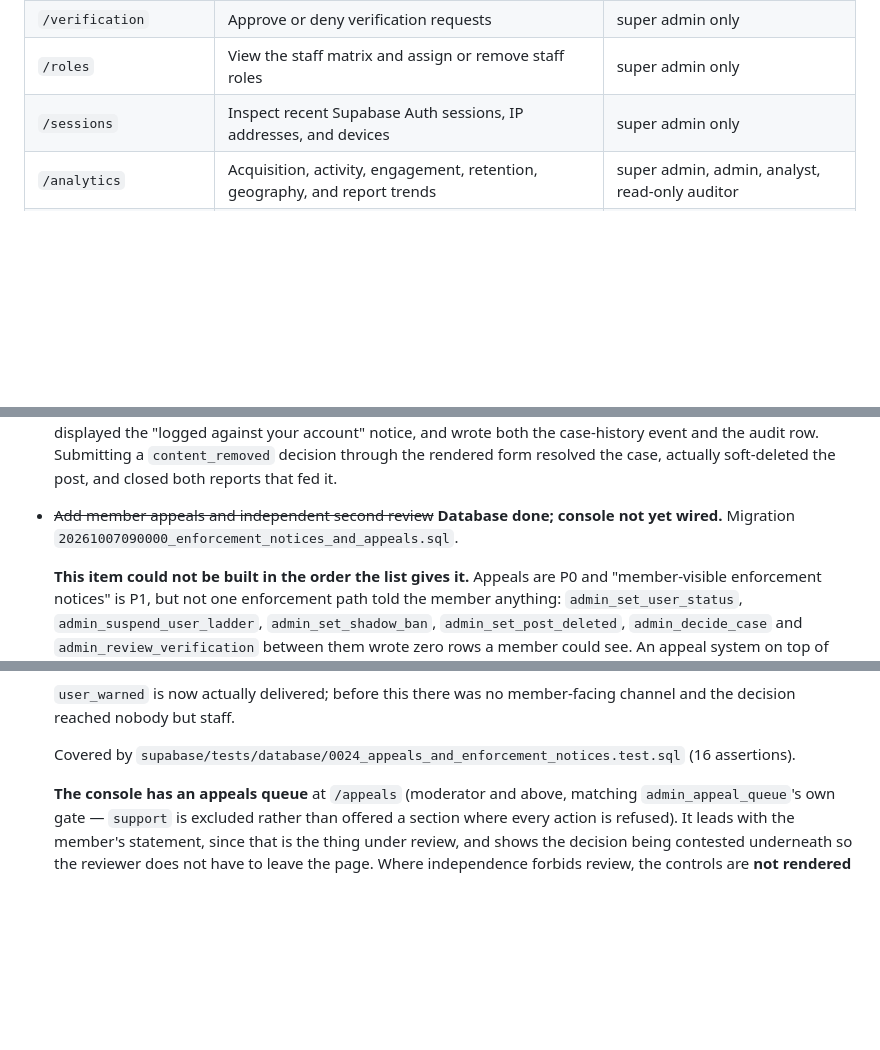
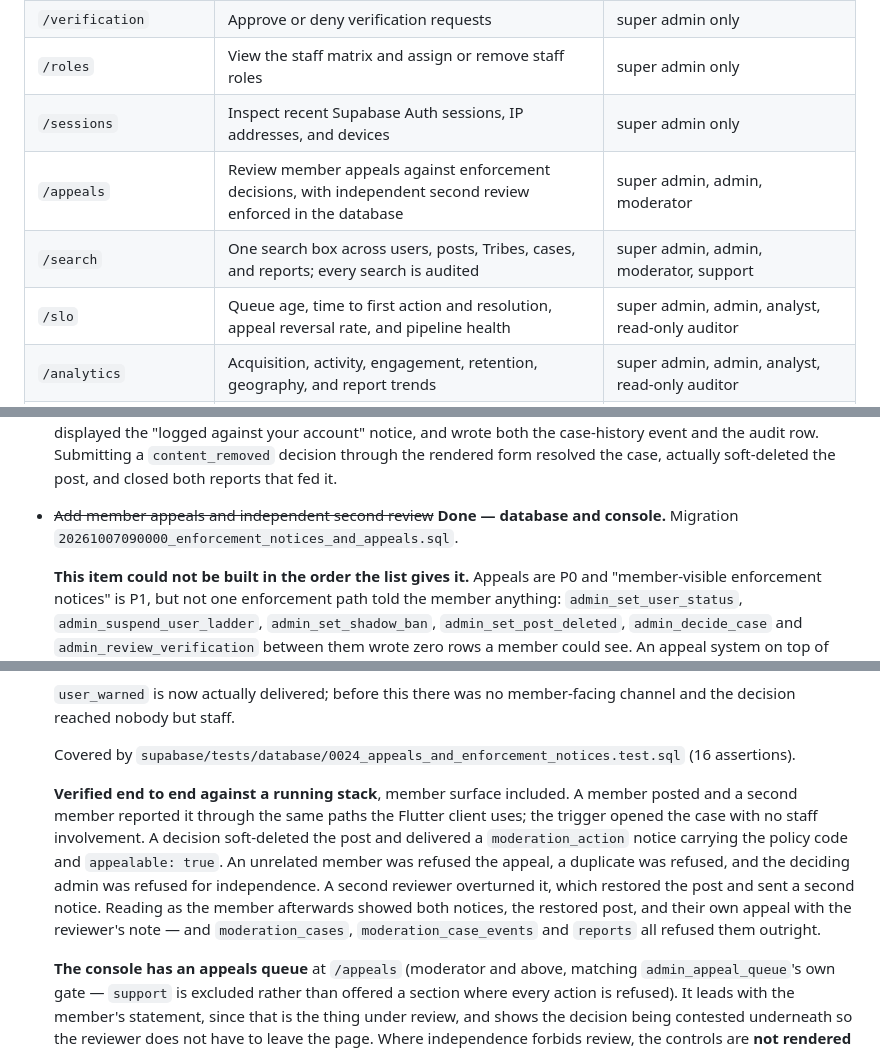
Before and after one commit to Hugues6221394/venttley, a Markdown page: admin/README.md, 3 parts joined by grey strips. GitHub-like rendering; blank space fills up the shorter version.

Commit message:
docs(admin): the list said appeals had no console; it has had one for days
Two corrections found by testing the console end to end rather than re-reading
the list.

The route table was three rows behind the code: /appeals, /search and /slo
have been shipped and role-gated for some time and were never added to it.
check:routes enforces that every route is in SECTION_ROLES, which is what
matters for access, but nothing enforces that the README describes what
exists — so the table quietly drifted into understating the console.

The appeals entry still read "database done; console not yet wired". The
console was wired in the same stretch of work that added /appeals to the
sidebar. A production-gate list that claims something is missing when it is
present is worth as little as one that claims something is present when it is
missing, and the second kind is only more dangerous, not more common.

Recorded the end-to-end verification under the appeals entry, member surface
included, because that is what the entry was missing: a member posted, a
second member reported through the same path the Flutter client uses, the
trigger opened the case unaided, the decision soft-deleted the post and
delivered a notice with the policy code, an unrelated member and a duplicate
and the deciding admin were each refused, and the overturn restored the post
and notified again. Reading back as the member showed both notices, the
restored post and their own appeal — while the cases, events and reports
tables refused them outright.

Co-Authored-By: Claude Opus 5 (1M context) <noreply@anthropic.com>

```diff
--- a/admin/README.md
+++ b/admin/README.md
@@ -32,6 +32,9 @@ secrets, authentication keys, or unrelated personal data.
 | `/verification` | Approve or deny verification requests | super admin only |
 | `/roles` | View the staff matrix and assign or remove staff roles | super admin only |
 | `/sessions` | Inspect recent Supabase Auth sessions, IP addresses, and devices | super admin only |
+| `/appeals` | Review member appeals against enforcement decisions, with independent second review enforced in the database | super admin, admin, moderator |
+| `/search` | One search box across users, posts, Tribes, cases, and reports; every search is audited | super admin, admin, moderator, support |
+| `/slo` | Queue age, time to first action and resolution, appeal reversal rate, and pipeline health | super admin, admin, analyst, read-only auditor |
 | `/analytics` | Acquisition, activity, engagement, retention, geography, and report trends | super admin, admin, analyst, read-only auditor |
 | `/ops` | Moderation-cache, media-scan, abuse-control, volume, and estimated-cost snapshots | super admin, admin, analyst, read-only auditor |
 | `/audit` | Filter and export the append-only privileged-action ledger | super admin, admin, read-only auditor |
@@ -664,8 +667,8 @@ The next super-admin developer should work in this order.
   and the audit row. Submitting a `content_removed` decision through the
   rendered form resolved the case, actually soft-deleted the post, and closed
   both reports that fed it.
-- ~~Add member appeals and independent second review~~ **Database done; console
-  not yet wired.** Migration `20261007090000_enforcement_notices_and_appeals.sql`.
+- ~~Add member appeals and independent second review~~ **Done — database and
+  console.** Migration `20261007090000_enforcement_notices_and_appeals.sql`.
 
   **This item could not be built in the order the list gives it.** Appeals are
   P0 and "member-visible enforcement notices" is P1, but not one enforcement
@@ -711,6 +714,18 @@ The next super-admin developer should work in this order.
 
   Covered by `supabase/tests/database/0024_appeals_and_enforcement_notices.test.sql`
   (16 assertions).
+
+  **Verified end to end against a running stack**, member surface included. A
+  member posted and a second member reported it through the same paths the
+  Flutter client uses; the trigger opened the case with no staff involvement.
+  A decision soft-deleted the post and delivered a `moderation_action` notice
+  carrying the policy code and `appealable: true`. An unrelated member was
+  refused the appeal, a duplicate was refused, and the deciding admin was
+  refused for independence. A second reviewer overturned it, which restored
+  the post and sent a second notice. Reading as the member afterwards showed
+  both notices, the restored post, and their own appeal with the reviewer's
+  note — and `moderation_cases`, `moderation_case_events` and `reports` all
+  refused them outright.
 
   **The console has an appeals queue** at `/appeals` (moderator and above,
   matching `admin_appeal_queue`'s own gate — `support` is excluded rather than
```
